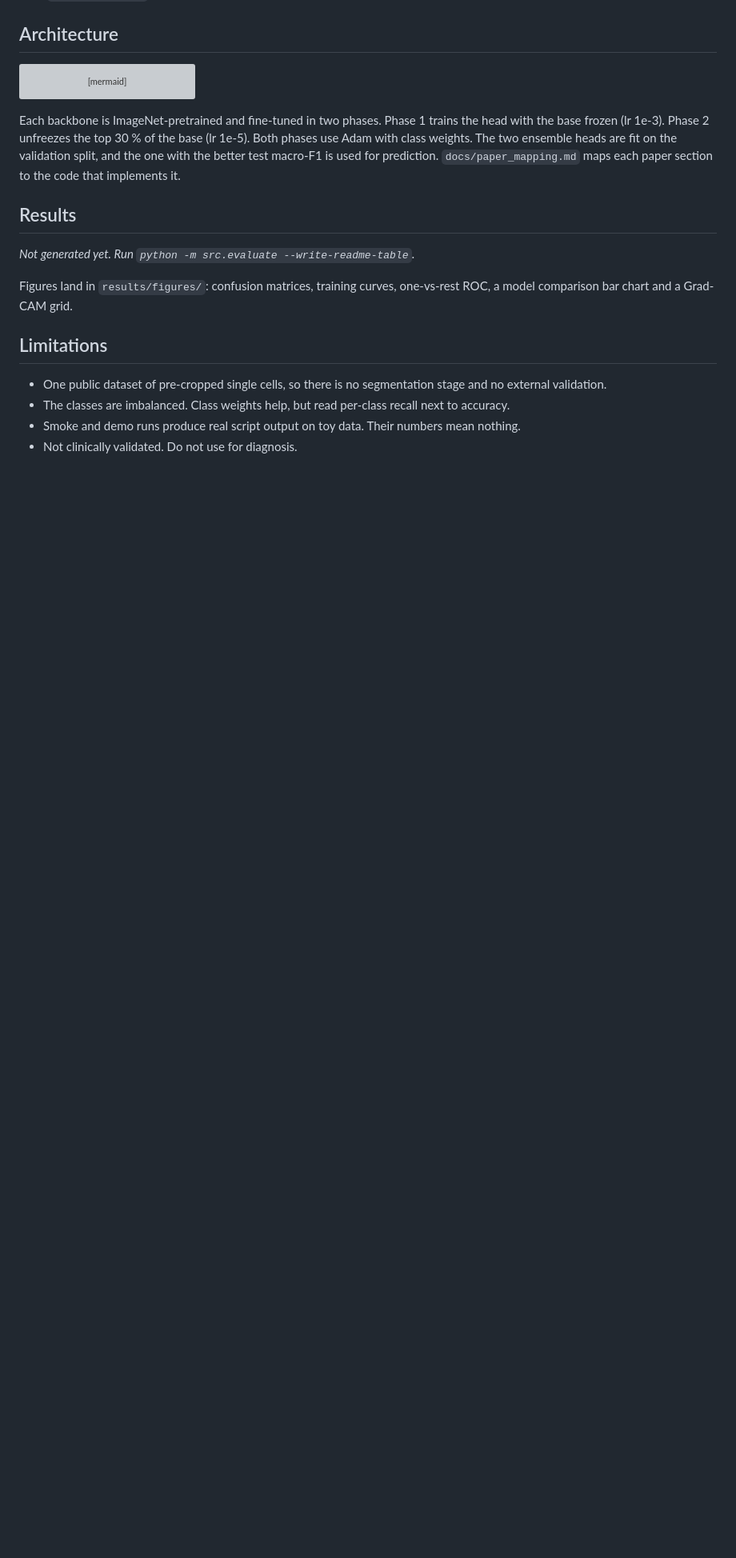
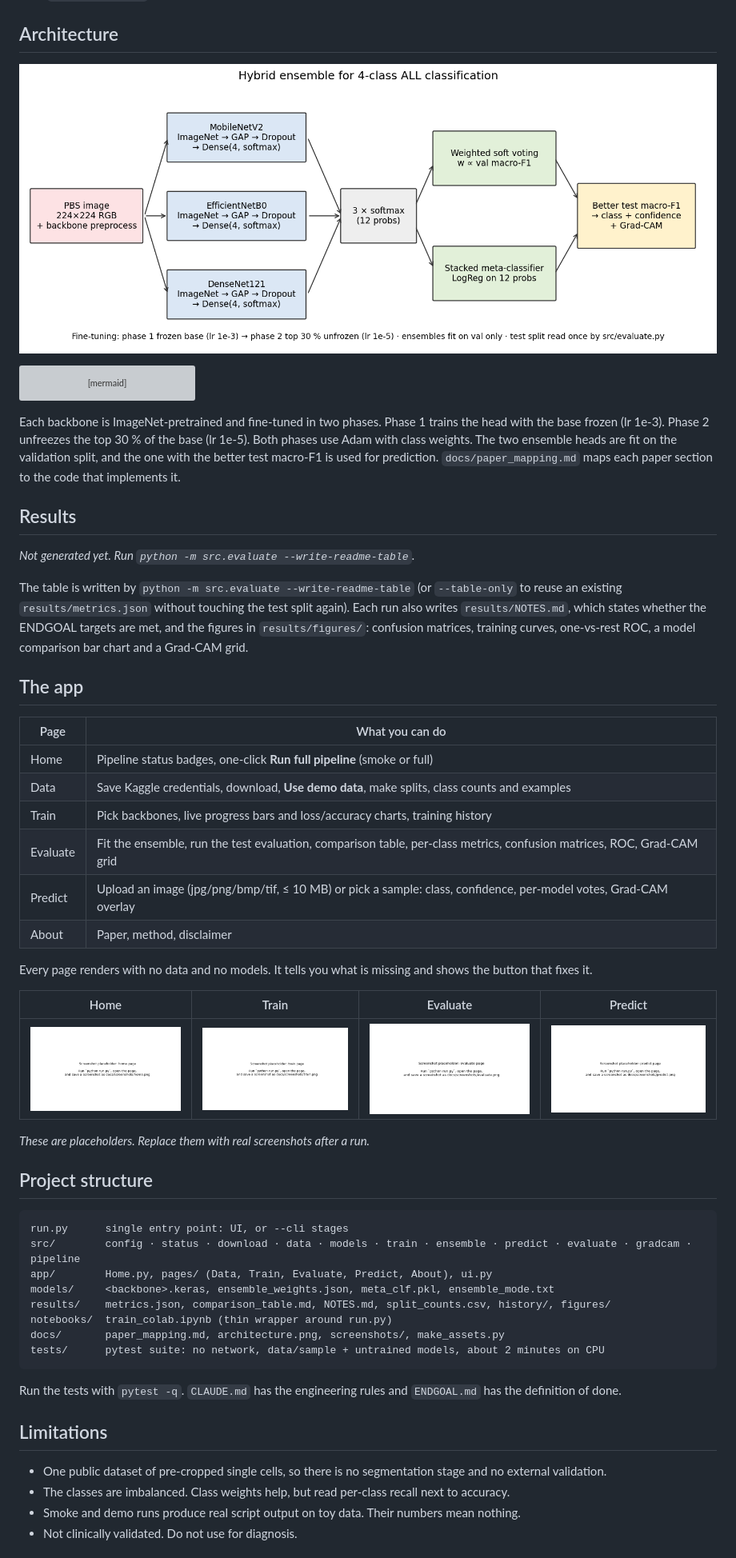
Before and after one commit to vvvvvivekkk/blood-cancer-detection, a Markdown page: README.md, the part around the change. Shown at 80% size. GitHub-like rendering; pictures changed too: docs/architecture.png (added), docs/screenshots/evaluate.png (added), docs/screenshots/home.png (added); blank space fills up the shorter version; grey boxes are pictures that could not be loaded.

Commit message:
docs: README quick start, paper mapping, architecture diagram, screenshot placeholders
Co-Authored-By: Claude Opus 5.5 <noreply@anthropic.com>

````diff
--- a/README.md
+++ b/README.md
@@ -35,6 +35,8 @@ Headless stages: `python run.py --cli {download,demo-data,splits,train,ensemble,
 
 ## Architecture
 
+![architecture](docs/architecture.png)
+
 ```mermaid
 flowchart LR
     A[PBS image 224×224] --> B1[MobileNetV2]
@@ -59,7 +61,41 @@ Each backbone is ImageNet-pretrained and fine-tuned in two phases. Phase 1 train
 _Not generated yet. Run `python -m src.evaluate --write-readme-table`._
 <!-- RESULTS:END -->
 
-Figures land in `results/figures/`: confusion matrices, training curves, one-vs-rest ROC, a model comparison bar chart and a Grad-CAM grid.
+The table is written by `python -m src.evaluate --write-readme-table` (or `--table-only` to reuse an existing `results/metrics.json` without touching the test split again). Each run also writes `results/NOTES.md`, which states whether the ENDGOAL targets are met, and the figures in `results/figures/`: confusion matrices, training curves, one-vs-rest ROC, a model comparison bar chart and a Grad-CAM grid.
+
+## The app
+
+| Page | What you can do |
+|---|---|
+| Home | Pipeline status badges, one-click **Run full pipeline** (smoke or full) |
+| Data | Save Kaggle credentials, download, **Use demo data**, make splits, class counts and examples |
+| Train | Pick backbones, live progress bars and loss/accuracy charts, training history |
+| Evaluate | Fit the ensemble, run the test evaluation, comparison table, per-class metrics, confusion matrices, ROC, Grad-CAM grid |
+| Predict | Upload an image (jpg/png/bmp/tif, ≤ 10 MB) or pick a sample: class, confidence, per-model votes, Grad-CAM overlay |
+| About | Paper, method, disclaimer |
+
+Every page renders with no data and no models. It tells you what is missing and shows the button that fixes it.
+
+| Home | Train | Evaluate | Predict |
+|---|---|---|---|
+| ![home](docs/screenshots/home.png) | ![train](docs/screenshots/train.png) | ![evaluate](docs/screenshots/evaluate.png) | ![predict](docs/screenshots/predict.png) |
+
+_These are placeholders. Replace them with real screenshots after a run._
+
+## Project structure
+
+```
+run.py      single entry point: UI, or --cli stages
+src/        config · status · download · data · models · train · ensemble · predict · evaluate · gradcam · pipeline
+app/        Home.py, pages/ (Data, Train, Evaluate, Predict, About), ui.py
+models/     <backbone>.keras, ensemble_weights.json, meta_clf.pkl, ensemble_mode.txt
+results/    metrics.json, comparison_table.md, NOTES.md, split_counts.csv, history/, figures/
+notebooks/  train_colab.ipynb (thin wrapper around run.py)
+docs/       paper_mapping.md, architecture.png, screenshots/, make_assets.py
+tests/      pytest suite: no network, data/sample + untrained models, about 2 minutes on CPU
+```
+
+Run the tests with `pytest -q`. `CLAUDE.md` has the engineering rules and `ENDGOAL.md` has the definition of done.
 
 ## Limitations
 
````
Also changed, not shown: ENDGOAL.md (+35 -35 lines), docs/paper_mapping.md (added, +23 -0 lines), docs/screenshots/data.png (added), 1 other file.
